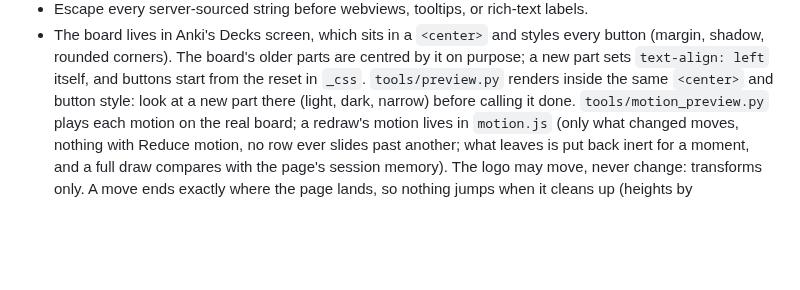
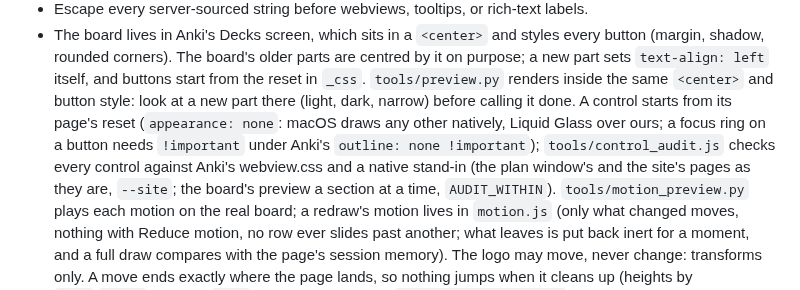
Before and after one commit to sammyc2472/due-crew, a Markdown page: CLAUDE.md, the part around the change. GitHub-like rendering; blank space fills up the shorter version.

Commit message:
CLAUDE.md: a control starts from its page's reset; control_audit.js checks it
Co-Authored-By: Claude Opus 5.5 <noreply@anthropic.com>
Claude-Session: https://claude.ai/code/session_01T9RYS9itCJ3KTL7nGa5aCe

```diff
--- a/CLAUDE.md
+++ b/CLAUDE.md
@@ -328,7 +328,14 @@ clean `main` does the migrations, the API, then the site, then
   parts are centred by it on purpose; a new part sets `text-align: left`
   itself, and buttons start from the reset in `_css`. `tools/preview.py`
   renders inside the same `<center>` and button style: look at a new part
-  there (light, dark, narrow) before calling it done.
+  there (light, dark, narrow) before calling it done. A control starts
+  from its page's reset (`appearance: none`: macOS draws any other
+  natively, Liquid Glass over ours; a focus ring on a button needs
+  `!important` under Anki's `outline: none !important`);
+  `tools/control_audit.js` checks every control against Anki's
+  webview.css and a native stand-in (the plan window's and the site's
+  pages as they are, `--site`; the board's preview a section at a time,
+  `AUDIT_WITHIN`).
   `tools/motion_preview.py` plays each motion on the real board; a
   redraw's motion lives in `motion.js` (only what changed moves, nothing
   with Reduce motion, no row ever slides past another; what leaves is put
```
